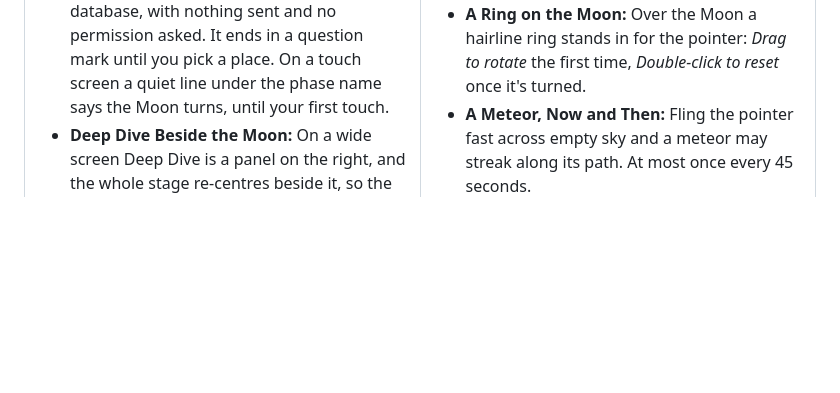
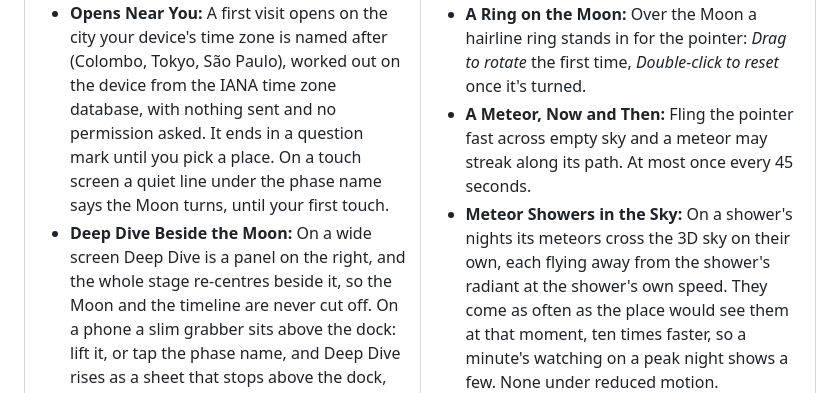
Before and after one commit to kavindu-rakn/Luna, a Markdown page: README.md, the part around the change. Rendered like a GitHub page; blank space fills up the shorter version.

Commit message:
docs: Phase 6b, meteors in the sky

```diff
--- a/README.md
+++ b/README.md
@@ -119,6 +119,7 @@ Moon    Crescent   Quarter    Gibbous      Moon     Gibbous    Quarter    Cresce
 * **A Moonlight Halo:** With a mouse, a soft light trails the pointer across the sky, brightening the stars inside it, and steps aside over controls and text. The pointer itself stays.
 * **A Ring on the Moon:** Over the Moon a hairline ring stands in for the pointer: *Drag to rotate* the first time, *Double-click to reset* once it's turned.
 * **A Meteor, Now and Then:** Fling the pointer fast across empty sky and a meteor may streak along its path. At most once every 45 seconds.
+* **Meteor Showers in the Sky:** On a shower's nights its meteors cross the 3D sky on their own, each flying away from the shower's radiant at the shower's own speed. They come as often as the place would see them at that moment, ten times faster, so a minute's watching on a peak night shows a few. None under reduced motion.
 * **Sound, Generated:** Off until you turn it on. Every sound is synthesised in the browser, with no audio files: a glass tap on presses, a tick for each day crossed pitched by how much of the Moon is lit, each exact phase's own chime, and a quiet ambient bed that brightens toward Full Moon.
 
 </td>
```
Also changed, not shown: plans/PREMIUM-REDESIGN-DECISIONS.md (+31 -1 lines).
